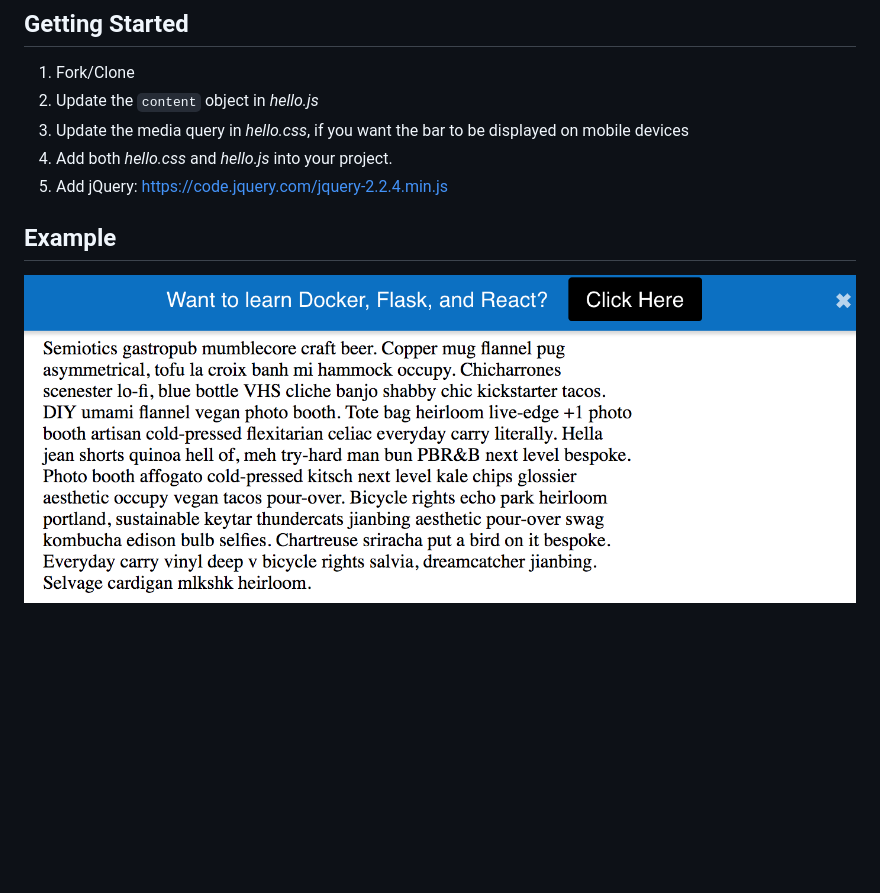
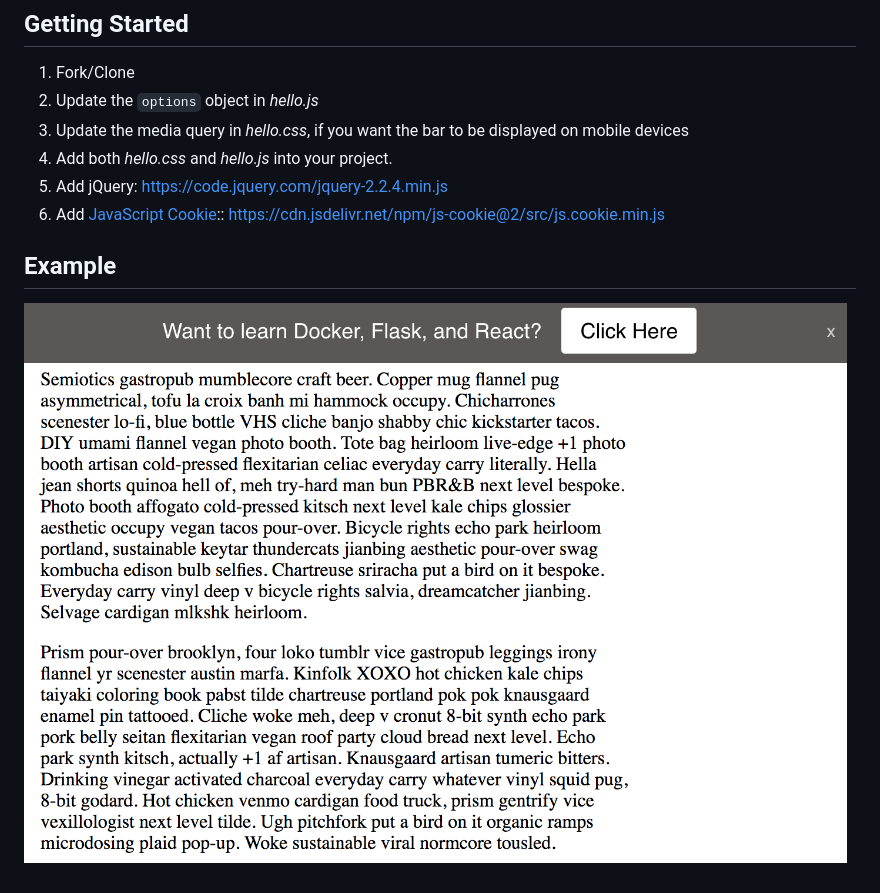
Before and after one commit to mjhea0/hellobar, a Markdown page: README.md, the part around the change. Drawn GitHub-style; pictures changed too: example/example.png; blank space fills up the shorter version.

Commit message:
updated styles, added cookies

```diff
--- a/README.md
+++ b/README.md
@@ -5,10 +5,12 @@ Just a simple notification bar, much like Hello Bar.
 ## Getting Started
 
 1. Fork/Clone
-1. Update the `content` object in *hello.js*
+1. Update the `options` object in *hello.js*
 1. Update the media query in *hello.css*, if you want the bar to be displayed on mobile devices
 1. Add both *hello.css* and *hello.js* into your project.
 1. Add jQuery: https://code.jquery.com/jquery-2.2.4.min.js
+1. Add [JavaScript Cookie](https://github.com/js-cookie/js-cookie):: https://cdn.jsdelivr.net/npm/js-cookie@2/src/js.cookie.min.js
+
 
 ## Example
 
```
Also changed, not shown: 3 other files.
